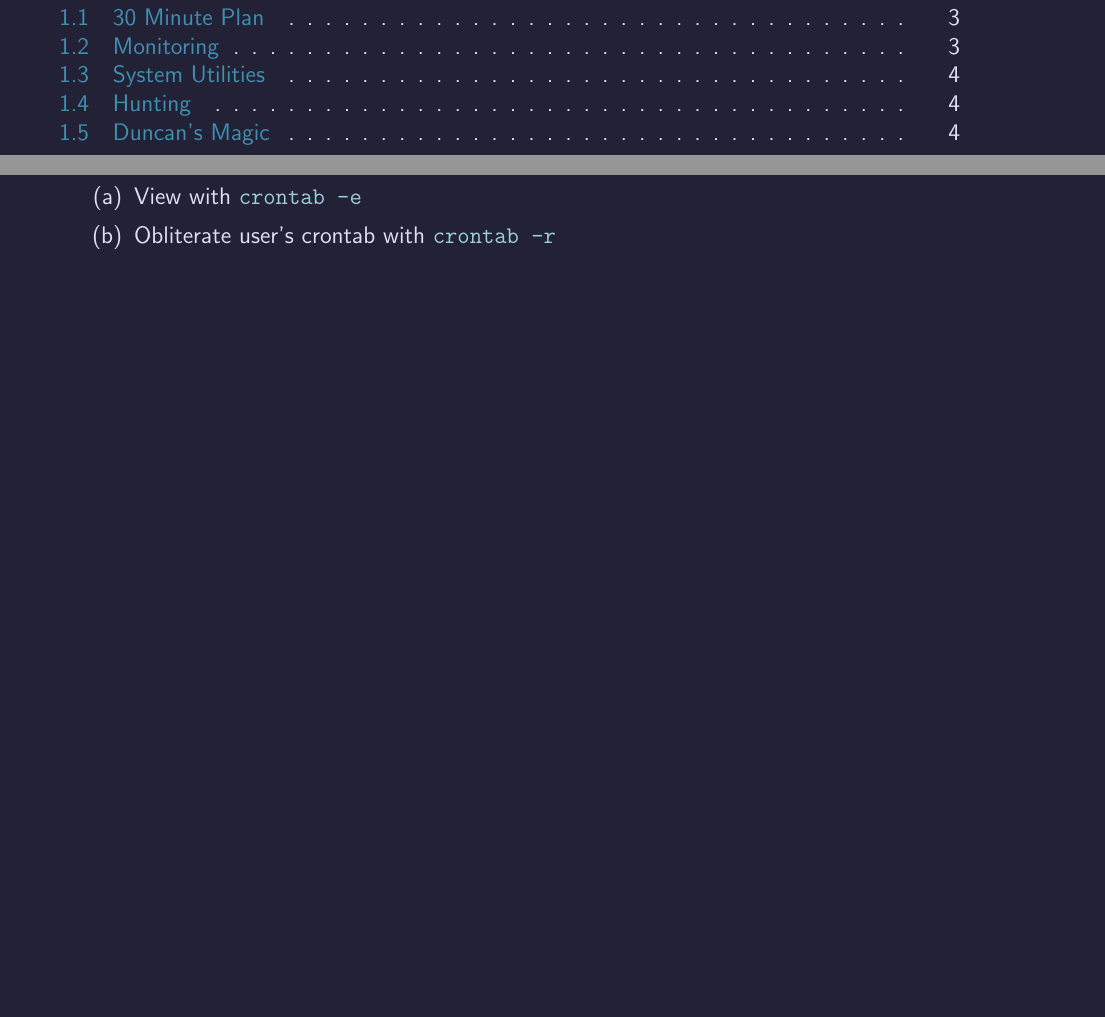
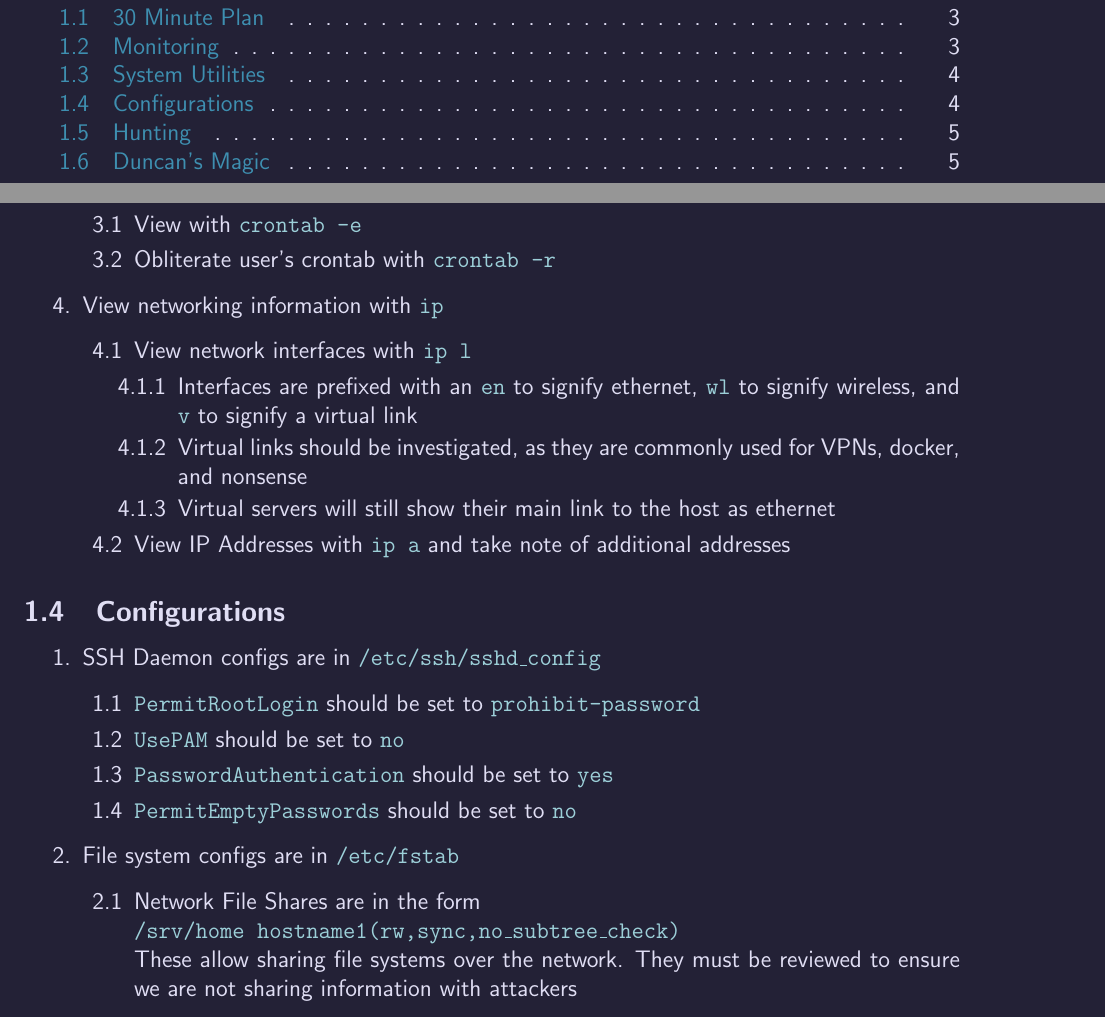
Before and after one commit to AdrianColaianni/trickanomicon, a LaTeX document (trickanomicon.tex): two parts of pages 2 and 4 of 4 before the commit and two parts of pages 2 and 4 of 5 after it, joined at a grey line, cut so that both start at the same text, the shorter picture padded with empty space. Compiled offline with pdfLaTeX.

Commit message:
Added information about ip, sshd_configs, and fstab and changed enumeration sytle

```diff
--- a/trickanomicon.tex
+++ b/trickanomicon.tex
@@ -42,6 +42,11 @@
 % \usepackage{pgfplots}
 % \usepackage{multicol}
 % \usepackage{lipsum}
+
+% Set list numbering
+\renewcommand{\labelenumii}{\arabic{enumi}.\arabic{enumii}}
+\renewcommand{\labelenumiii}{\arabic{enumi}.\arabic{enumii}.\arabic{enumiii}}
+\renewcommand{\labelenumiv}{\arabic{enumi}.\arabic{enumii}.\arabic{enumiii}.\arabic{enumiv}}
 
 \def\code#1{\textcolor{c2}{\texttt{#1}}}
 \def\bf#1{\textbf{#1}}
@@ -132,6 +137,34 @@
 		\item View with \code{crontab -e}
 		\item Obliterate user's crontab with \code{crontab -r}
 	\end{enumerate}
+	\item View networking information with \code{ip}
+		\begin{enumerate}
+			\item View network interfaces with \code{ip l}
+				\begin{enumerate}
+					\item Interfaces are prefixed with an \code{en} to signify ethernet, \code{wl} to signify wireless, and \code{v} to signify a virtual link
+					\item Virtual links should be investigated, as they are commonly used for VPNs, docker, and nonsense
+					\item Virtual servers will still show their main link to the host as ethernet
+				\end{enumerate}
+			\item View IP Addresses with \code{ip a} and take note of additional addresses
+		\end{enumerate}
+\end{enumerate}
+
+\subsection{Configurations}
+
+\begin{enumerate}
+	\item SSH Daemon configs are in \code{/etc/ssh/sshd\_config}
+		\begin{enumerate}
+			\item \code{PermitRootLogin} should be set to \code{prohibit-password}
+			\item \code{UsePAM} should be set to \code{no}
+			\item \code{PasswordAuthentication} should be set to \code{yes}
+			\item \code{PermitEmptyPasswords} should be set to \code{no}
+		\end{enumerate}
+	\item File system configs are in \code{/etc/fstab}
+		\begin{enumerate}
+			\item Network File Shares are in the form \\
+				\code{/srv/home    hostname1(rw,sync,no\_subtree\_check)} \\
+				These allow sharing file systems over the network.  They must be reviewed to ensure we are not sharing information with attackers
+		\end{enumerate}
 \end{enumerate}
 
 \subsection{Hunting}
```
